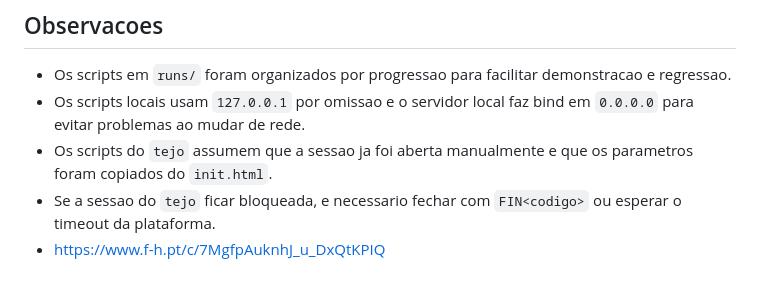
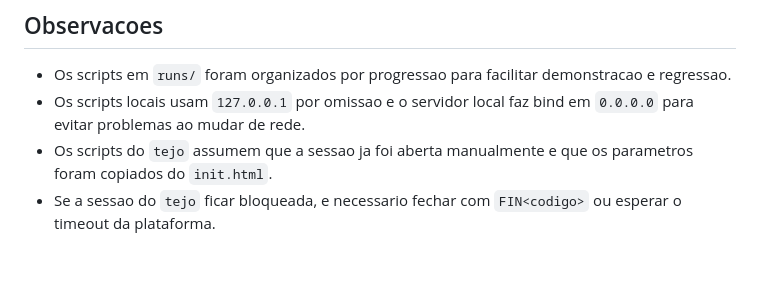
Before and after one commit to toni0824/RCI, a Markdown page: README.md, the part around the change. Drawn GitHub-style.

Commit message:
Remove broken link from README
Removed a broken link from the README.

```diff
--- a/README.md
+++ b/README.md
@@ -287,4 +287,3 @@ Isto confirma que:
 - Os scripts locais usam `127.0.0.1` por omissao e o servidor local faz bind em `0.0.0.0` para evitar problemas ao mudar de rede.
 - Os scripts do `tejo` assumem que a sessao ja foi aberta manualmente e que os parametros foram copiados do `init.html`.
 - Se a sessao do `tejo` ficar bloqueada, e necessario fechar com `FIN<codigo>` ou esperar o timeout da plataforma.
-- https://www.f-h.pt/c/7MgfpAuknhJ_u_DxQtKPIQ
```
